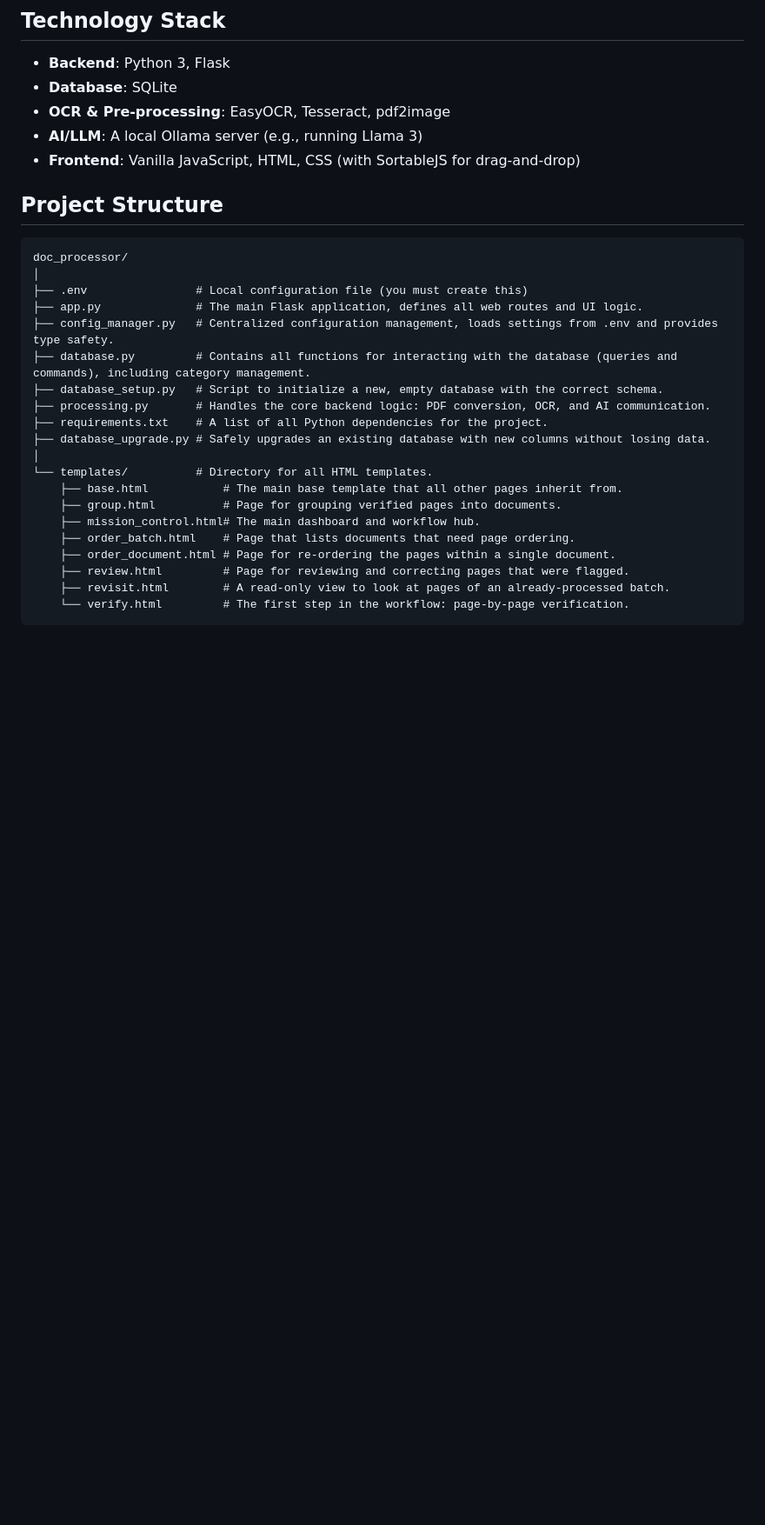
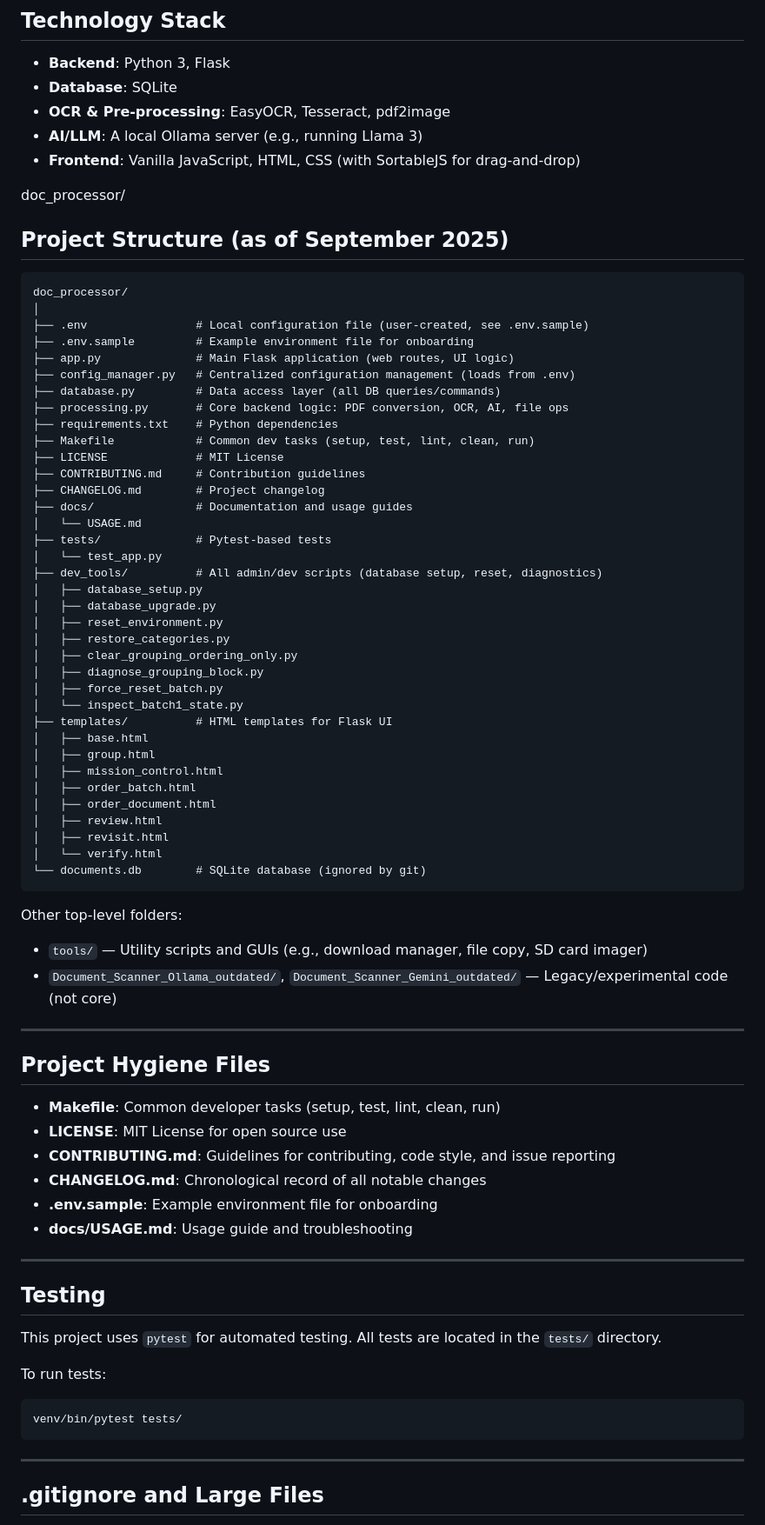
Before and after one commit to TaintedHorizon/Python_Testing_Vibe, a Markdown page: doc_processor/readme.md, the part around one of its changes. Shown at 87% size. GitHub-like rendering; blank space fills up the shorter version.

Commit message:
docs: update doc_processor/readme.md for new project structure, hygiene files, and workflow (September 2025)

````diff
--- a/doc_processor/readme.md
+++ b/doc_processor/readme.md
@@ -36,27 +50,74 @@ This project has recently completed Module 5, which finalizes the document proce
 *   **AI/LLM**: A local Ollama server (e.g., running Llama 3)
 *   **Frontend**: Vanilla JavaScript, HTML, CSS (with SortableJS for drag-and-drop)
 
-## Project Structure
+doc_processor/
+
+## Project Structure (as of September 2025)
 
 ```
 doc_processor/
 │
-├── .env                # Local configuration file (you must create this)
-├── app.py              # The main Flask application, defines all web routes and UI logic.
-├── config_manager.py   # Centralized configuration management, loads settings from .env and provides type safety.
-├── database.py         # Contains all functions for interacting with the database (queries and commands), including category management.
-├── database_setup.py   # Script to initialize a new, empty database with the correct schema.
-├── processing.py       # Handles the core backend logic: PDF conversion, OCR, and AI communication.
-├── requirements.txt    # A list of all Python dependencies for the project.
-├── database_upgrade.py # Safely upgrades an existing database with new columns without losing data.
-│
-└── templates/          # Directory for all HTML templates.
-    ├── base.html           # The main base template that all other pages inherit from.
-    ├── group.html          # Page for grouping verified pages into documents.
-    ├── mission_control.html# The main dashboard and workflow hub.
-    ├── order_batch.html    # Page that lists documents that need page ordering.
-    ├── order_document.html # Page for re-ordering the pages within a single document.
-    ├── review.html         # Page for reviewing and correcting pages that were flagged.
-    ├── revisit.html        # A read-only view to look at pages of an already-processed batch.
-    └── verify.html         # The first step in the workflow: page-by-page verification.
+├── .env                # Local configuration file (user-created, see .env.sample)
+├── .env.sample         # Example environment file for onboarding
+├── app.py              # Main Flask application (web routes, UI logic)
+├── config_manager.py   # Centralized configuration management (loads from .env)
+├── database.py         # Data access layer (all DB queries/commands)
+├── processing.py       # Core backend logic: PDF conversion, OCR, AI, file ops
+├── requirements.txt    # Python dependencies
+├── Makefile            # Common dev tasks (setup, test, lint, clean, run)
+├── LICENSE             # MIT License
+├── CONTRIBUTING.md     # Contribution guidelines
+├── CHANGELOG.md        # Project changelog
+├── docs/               # Documentation and usage guides
+│   └── USAGE.md
+├── tests/              # Pytest-based tests
+│   └── test_app.py
+├── dev_tools/          # All admin/dev scripts (database setup, reset, diagnostics)
+│   ├── database_setup.py
+│   ├── database_upgrade.py
+│   ├── reset_environment.py
+│   ├── restore_categories.py
+│   ├── clear_grouping_ordering_only.py
+│   ├── diagnose_grouping_block.py
+│   ├── force_reset_batch.py
+│   └── inspect_batch1_state.py
+├── templates/          # HTML templates for Flask UI
+│   ├── base.html
+│   ├── group.html
+│   ├── mission_control.html
+│   ├── order_batch.html
+│   ├── order_document.html
+│   ├── review.html
+│   ├── revisit.html
+│   └── verify.html
+└── documents.db        # SQLite database (ignored by git)
 ```
+
+Other top-level folders:
+- `tools/` — Utility scripts and GUIs (e.g., download manager, file copy, SD card imager)
+- `Document_Scanner_Ollama_outdated/`, `Document_Scanner_Gemini_outdated/` — Legacy/experimental code (not core)
+
+---
+## Project Hygiene Files
+
+- **Makefile**: Common developer tasks (setup, test, lint, clean, run)
+- **LICENSE**: MIT License for open source use
+- **CONTRIBUTING.md**: Guidelines for contributing, code style, and issue reporting
+- **CHANGELOG.md**: Chronological record of all notable changes
+- **.env.sample**: Example environment file for onboarding
+- **docs/USAGE.md**: Usage guide and troubleshooting
+
+---
+## Testing
+
+This project uses `pytest` for automated testing. All tests are located in the `tests/` directory.
+
+To run tests:
+
+```bash
+venv/bin/pytest tests/
+```
+
+---
+## .gitignore and Large Files
+
````
Also changed, not shown: other parts of doc_processor/readme.md (+42 -0 lines).
